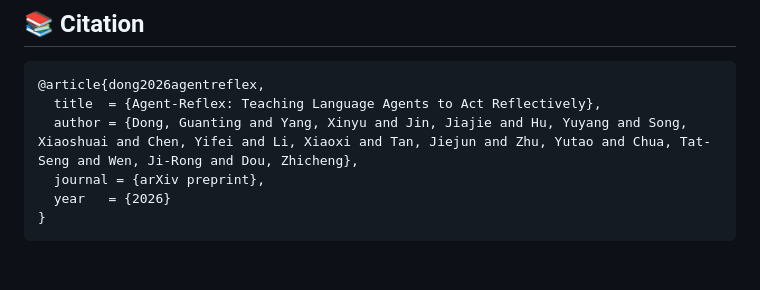
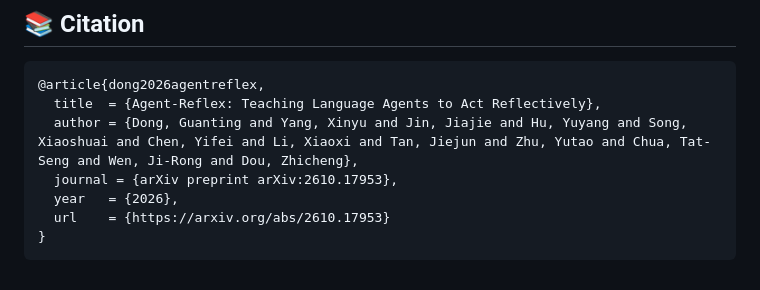
Before and after one commit to RUC-NLPIR/Agent-Reflex, a Markdown page: README.md, the part around one of its changes. Drawn GitHub-style.

````diff
--- a/README.md
+++ b/README.md
@@ -229,7 +229,8 @@ ToolSandbox is cloned from [apple/ToolSandbox](https://github.com/apple/ToolSand
 @article{dong2026agentreflex,
   title  = {Agent-Reflex: Teaching Language Agents to Act Reflectively},
   author = {Dong, Guanting and Yang, Xinyu and Jin, Jiajie and Hu, Yuyang and Song, Xiaoshuai and Chen, Yifei and Li, Xiaoxi and Tan, Jiejun and Zhu, Yutao and Chua, Tat-Seng and Wen, Ji-Rong and Dou, Zhicheng},
-  journal = {arXiv preprint},
-  year   = {2026}
+  journal = {arXiv preprint arXiv:2610.17953},
+  year   = {2026},
+  url    = {https://arxiv.org/abs/2610.17953}
 }
 ```
````
Also changed, not shown: other parts of README.md (+2 -2 lines).
